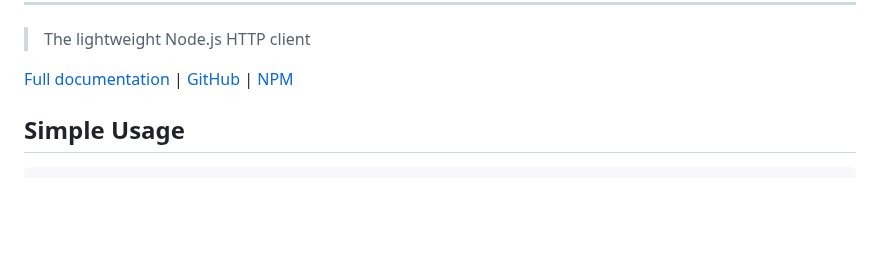
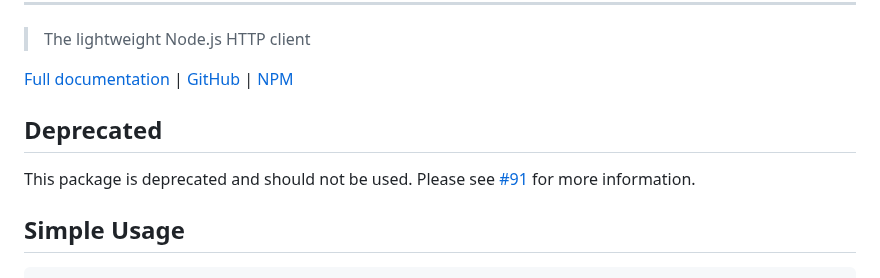
Before and after one commit to ethanent/phin, a Markdown page: README.md, the part around the change. GitHub-like rendering; blank space fills up the shorter version.

Commit message:
doc: add deprecation notice to README

```diff
--- a/README.md
+++ b/README.md
@@ -6,6 +6,9 @@
 
 [Full documentation](https://ethanent.github.io/phin/global.html) | [GitHub](https://github.com/ethanent/phin) | [NPM](https://www.npmjs.com/package/phin)
 
+## Deprecated
+
+This package is deprecated and should not be used. Please see [#91](https://github.com/ethanent/phin/issues/91) for more information.
 
 ## Simple Usage
 
```
